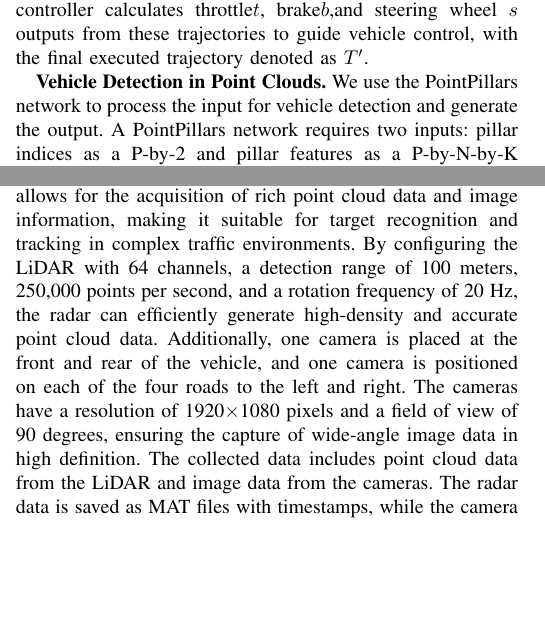
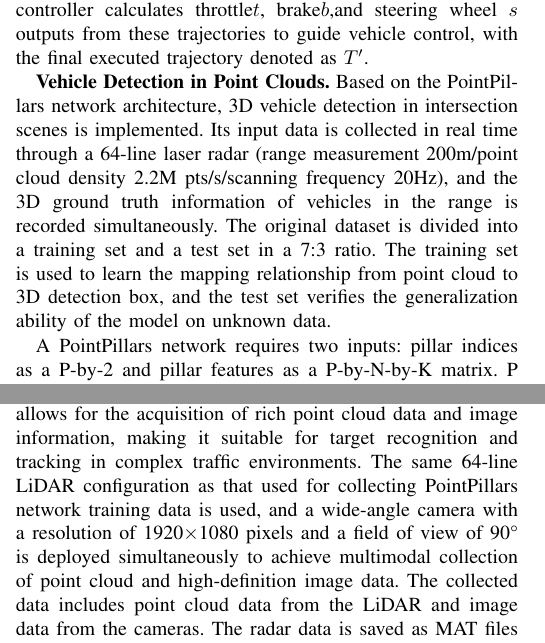
Before and after one commit to OpenHUTB/traffic_twin, a LaTeX paper (waypoint_control/IEEE/main.tex): two parts of the columns of pages 3 and 8 of 11 before the commit and two parts of the columns of pages 3 and 8 of 12 after it, joined at a grey line, cut so that both start at the same text, the shorter picture padded with empty space. Compiled offline with pdfLaTeX; a missing font is replaced by an installed copy or a similar font; a LaTeX package or settings file that is missing is left out.

Commit message:
修改图2图3及论文内容

```diff
--- a/waypoint_control/IEEE/main.tex
+++ b/waypoint_control/IEEE/main.tex
@@ -163,7 +163,8 @@ The system subsequently feeds trajectory endpoints \((P_{s},P_{e})\) to a predic
 The controller calculates throttle\(t\), brake\(b\),and steering wheel \(s\) outputs from these trajectories to guide vehicle control, with the final executed trajectory denoted as \(T^\prime\).
 
 \textbf{Vehicle Detection in Point Clouds.}
-We use the PointPillars network to process the input for vehicle detection and generate the output.
+Based on the PointPillars network architecture, 3D vehicle detection in intersection scenes is implemented. Its input data is collected in real time through a 64-line laser radar (range measurement 200m/point cloud density 2.2M pts/s/scanning frequency 20Hz), and the 3D ground truth information of vehicles in the range is recorded simultaneously. The original dataset is divided into a training set and a test set in a 7:3 ratio. The training set is used to learn the mapping relationship from point cloud to 3D detection box, and the test set verifies the generalization ability of the model on unknown data.
+
 A PointPillars network requires two inputs: pillar indices as a P-by-2 and pillar features as a P-by-N-by-K matrix. P is the number of pillars in the network, N is the number of points per pillar, and K is the feature dimension.
 The network begins with a feature encoder, which is a simplified PointNet. It contains a series of convolution, batch-norm, and relu layers followed by a max pooling layer. A scatter layer at the end maps the extracted features into a 2-D space using the pillar indices.
 Next, the network has a 2-D CNN backbone that consists of encoder-decoder blocks. Each encoder block consists of convolution, batch-norm, and relu layers to extract features at different spatial resolutions. Each decoder block consists of transpose convolution, batch-norm, and relu layers.
@@ -459,9 +460,7 @@ This scene diversity can effectively verify the generalization ability of the mo
 \textbf{Data Collection.}
 In CARLA's Town10 scenario, a single intersection location is selected, with a LiDAR placed at the center and six cameras arranged around it to achieve 360-degree omnidirectional perception coverage.
 This setup allows for the acquisition of rich point cloud data and image information, making it suitable for target recognition and tracking in complex traffic environments.
-By configuring the LiDAR with 64 channels, a detection range of 100 meters, 250,000 points per second, and a rotation frequency of 20 Hz, the radar can efficiently generate high-density and accurate point cloud data.
-Additionally, one camera is placed at the front and rear of the vehicle, and one camera is positioned on each of the four roads to the left and right.
-The cameras have a resolution of 1920\(\times\)1080 pixels and a field of view of 90 degrees, ensuring the capture of wide-angle image data in high definition.
+The same 64-line LiDAR configuration as that used for collecting PointPillars network training data is used, and a wide-angle camera with a resolution of 1920\(\times\)1080 pixels and a field of view of 90° is deployed simultaneously to achieve multimodal collection of point cloud and high-definition image data.
 The collected data includes point cloud data from the LiDAR and image data from the cameras.
 The radar data is saved as MAT files with timestamps, while the camera data is saved as images for each frame in six directions.
 The data structure follows the storage format of the Panda dataset, making the data more standardized for subsequent processing and fusion\cite{Alpher21c}.
```
Also changed, not shown: waypoint_control/IEEE/picture/picture2.png, waypoint_control/IEEE/picture/picture3.png, waypoint_control/IEEE/main.tex (12 more changed lines).
